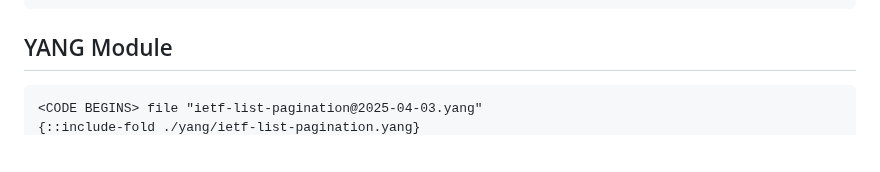
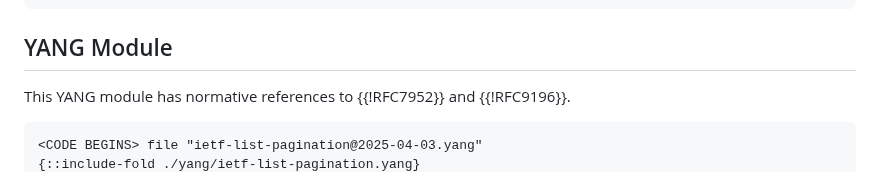
Before and after one commit to billwuqin/list-pagination-markdown, a Markdown page: draft-ietf-netconf-list-pagination.md, the part around one of its changes. GitHub-like rendering; blank space fills up the shorter version.

```diff
--- a/draft-ietf-netconf-list-pagination.md
+++ b/draft-ietf-netconf-list-pagination.md
@@ -609,6 +611,7 @@ lector>
 
 ## YANG Module
 
+This YANG module has normative references to {{!RFC7952}} and {{!RFC9196}}.
 ~~~~
 <CODE BEGINS> file "ietf-list-pagination@2025-04-03.yang"
 {::include-fold ./yang/ietf-list-pagination.yang}
```
Also changed, not shown: other parts of draft-ietf-netconf-list-pagination.md (+5 -3 lines).
